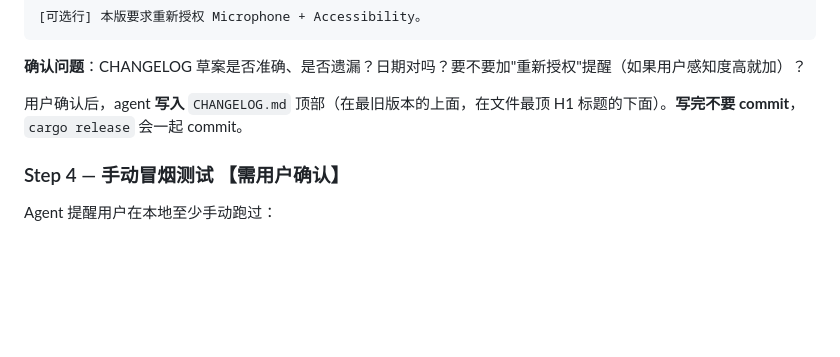
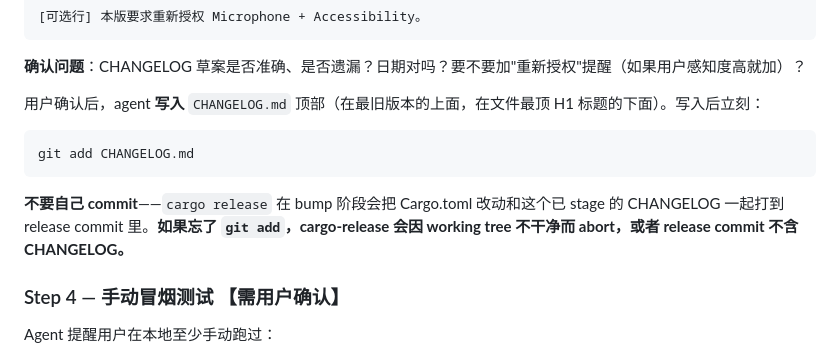
Before and after one commit to hza2002/shuohua, a Markdown page: docs/RELEASE.md, the part around the change. GitHub-like rendering; blank space fills up the shorter version.

Commit message:
docs: fix RELEASE.md to stage CHANGELOG before cargo release

````diff
--- a/docs/RELEASE.md
+++ b/docs/RELEASE.md
@@ -154,7 +154,13 @@ Agent 按以下模板起草，**展示完整文本**给用户：
 
 **确认问题**：CHANGELOG 草案是否准确、是否遗漏？日期对吗？要不要加"重新授权"提醒（如果用户感知度高就加）？
 
-用户确认后，agent **写入** `CHANGELOG.md` 顶部（在最旧版本的上面，在文件最顶 H1 标题的下面）。**写完不要 commit**，`cargo release` 会一起 commit。
+用户确认后，agent **写入** `CHANGELOG.md` 顶部（在最旧版本的上面，在文件最顶 H1 标题的下面）。写入后立刻：
+
+```bash
+git add CHANGELOG.md
+```
+
+**不要自己 commit**——`cargo release` 在 bump 阶段会把 Cargo.toml 改动和这个已 stage 的 CHANGELOG 一起打到 release commit 里。**如果忘了 `git add`，cargo-release 会因 working tree 不干净而 abort，或者 release commit 不含 CHANGELOG。**
 
 ### Step 4 — 手动冒烟测试 【需用户确认】
 
````
